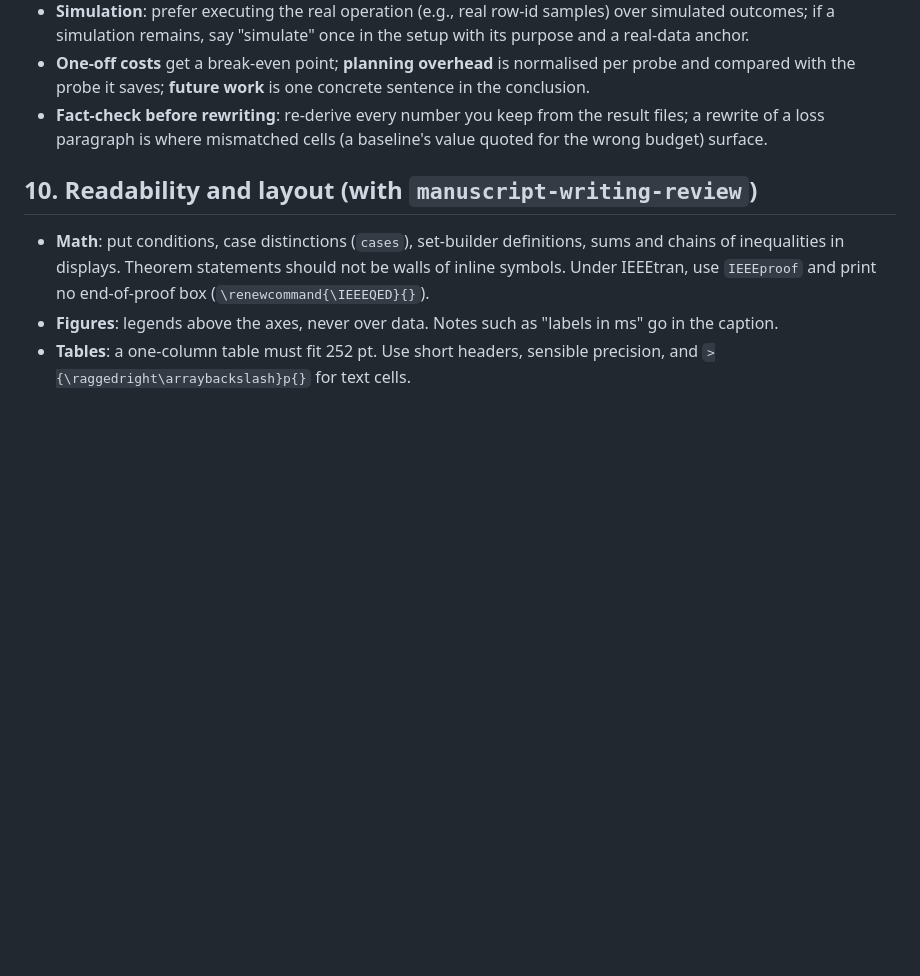
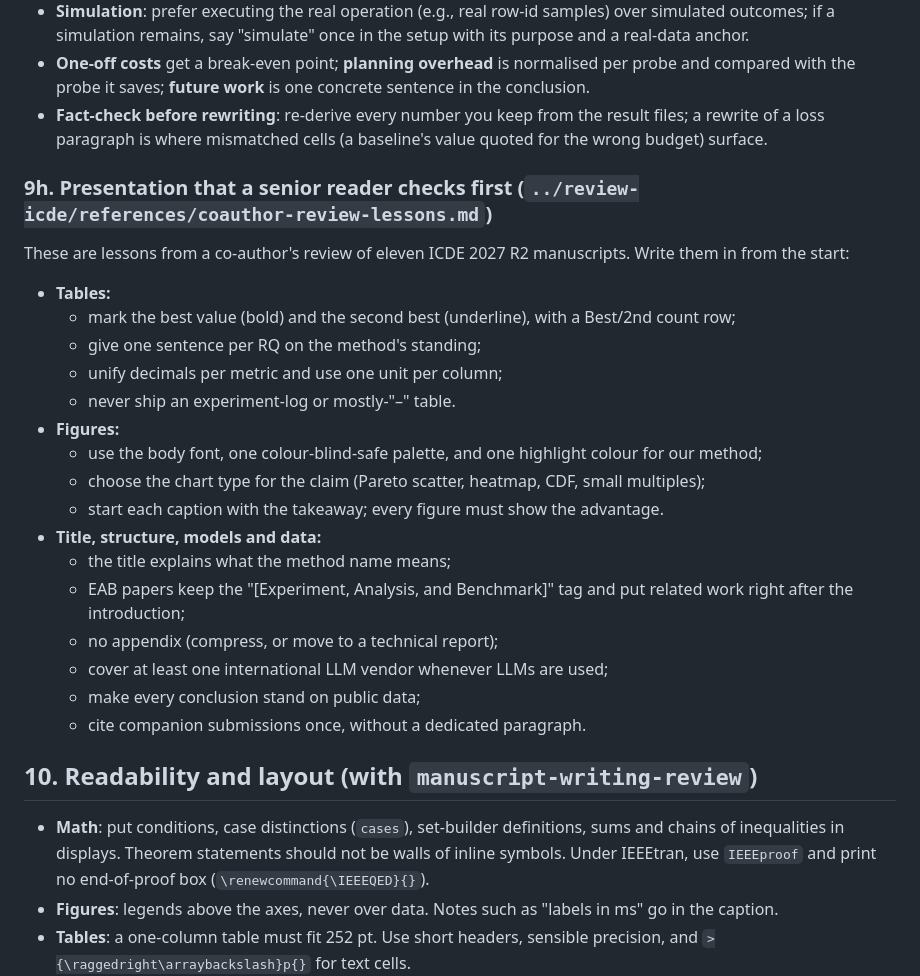
Before and after one commit to wanghongsheng01/claude-skills, a Markdown page: write-icde/SKILL.md, the part around the change. GitHub-like rendering; blank space fills up the shorter version.

```diff
--- a/write-icde/SKILL.md
+++ b/write-icde/SKILL.md
@@ -229,6 +229,25 @@ Eight papers read in full on 2026-11-10 (SPIDER, SWAN, Aurum, Ver, AutoFeat, Aut
 - **Fact-check before rewriting**: re-derive every number you keep from the result files; a rewrite of a loss
   paragraph is where mismatched cells (a baseline's value quoted for the wrong budget) surface.
 
+### 9h. Presentation that a senior reader checks first (`../review-icde/references/coauthor-review-lessons.md`)
+These are lessons from a co-author's review of eleven ICDE 2027 R2 manuscripts. Write them in from the start:
+- **Tables:**
+  - mark the best value (bold) and the second best (underline), with a Best/2nd count row;
+  - give one sentence per RQ on the method's standing;
+  - unify decimals per metric and use one unit per column;
+  - never ship an experiment-log or mostly-"–" table.
+- **Figures:**
+  - use the body font, one colour-blind-safe palette, and one highlight colour for our method;
+  - choose the chart type for the claim (Pareto scatter, heatmap, CDF, small multiples);
+  - start each caption with the takeaway; every figure must show the advantage.
+- **Title, structure, models and data:**
+  - the title explains what the method name means;
+  - EAB papers keep the "[Experiment, Analysis, and Benchmark]" tag and put related work right after the introduction;
+  - no appendix (compress, or move to a technical report);
+  - cover at least one international LLM vendor whenever LLMs are used;
+  - make every conclusion stand on public data;
+  - cite companion submissions once, without a dedicated paragraph.
+
 ## 10. Readability and layout (with `manuscript-writing-review`)
 - **Math**: put conditions, case distinctions (`cases`), set-builder definitions, sums and chains of
   inequalities in displays. Theorem statements should not be walls of inline symbols. Under IEEEtran,
```
Also changed, not shown: review-icde/SKILL.md (+17 -0 lines), review-icde/references/coauthor-review-lessons.md (added, +46 -0 lines).
